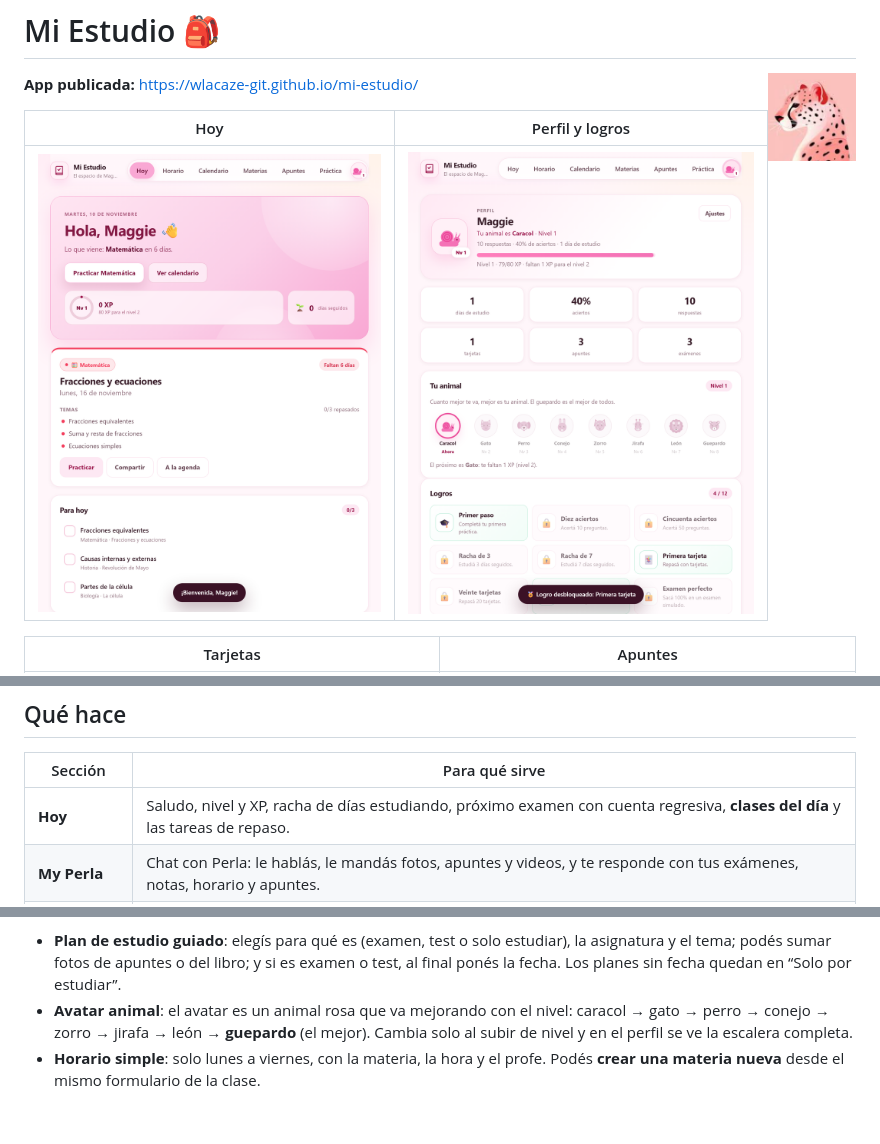
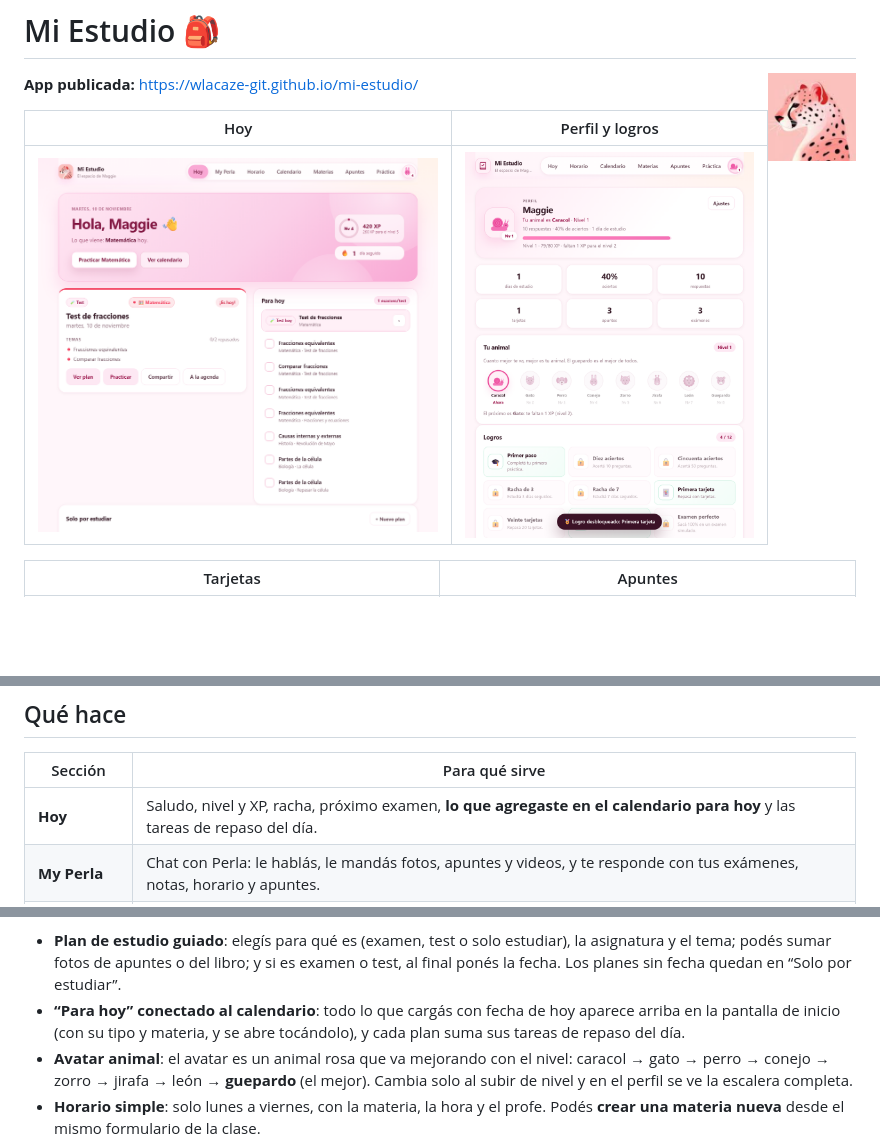
Before and after one commit to wlacaze-git/mi-estudio, a Markdown page: README.md, 3 parts joined by grey strips. GitHub-like rendering; pictures changed too: capturas/hoy.png; blank space fills up the shorter version.

Commit message:
Para hoy: muestra los planes del calendario de hoy y sus tareas

```diff
--- a/README.md
+++ b/README.md
@@ -42,7 +42,7 @@ Hecha para usarse en familia: Maggie (o quien la use) carga sus materias, exáme
 
 | Sección | Para qué sirve |
 | --- | --- |
-| **Hoy** | Saludo, nivel y XP, racha de días estudiando, próximo examen con cuenta regresiva, **clases del día** y las tareas de repaso. |
+| **Hoy** | Saludo, nivel y XP, racha, próximo examen, **lo que agregaste en el calendario para hoy** y las tareas de repaso del día. |
 | **My Perla** | Chat con Perla: le hablás, le mandás fotos, apuntes y videos, y te responde con tus exámenes, notas, horario y apuntes. |
 | **Horario** | De lunes a viernes: materia, hora y **profesor/a** de cada clase, con **foto del horario** y opción de crear materias nuevas. |
 | **Calendario** | Vista mensual con los exámenes y tests marcados por materia. Al tocar un día se ve el detalle y se puede editar. |
@@ -55,6 +55,7 @@ Hecha para usarse en familia: Maggie (o quien la use) carga sus materias, exáme
 Extras:
 
 - **Plan de estudio guiado**: elegís para qué es (examen, test o solo estudiar), la asignatura y el tema; podés sumar fotos de apuntes o del libro; y si es examen o test, al final ponés la fecha. Los planes sin fecha quedan en “Solo por estudiar”.
+- **“Para hoy” conectado al calendario**: todo lo que cargás con fecha de hoy aparece arriba en la pantalla de inicio (con su tipo y materia, y se abre tocándolo), y cada plan suma sus tareas de repaso del día.
 - **Avatar animal**: el avatar es un animal rosa que va mejorando con el nivel: caracol → gato → perro → conejo → zorro → jirafa → león → **guepardo** (el mejor). Cambia solo al subir de nivel y en el perfil se ve la escalera completa.
 - **Horario simple**: solo lunes a viernes, con la materia, la hora y el profe. Podés **crear una materia nueva** desde el mismo formulario de la clase.
 - **Foto del horario e importación**: subís una foto del horario para consultarla, y con **“Importar texto”** podés pegar las clases (una por línea) para cargarlas todas de una vez; las materias que no existen se crean solas.
```
Also changed, not shown: 4 other files.
